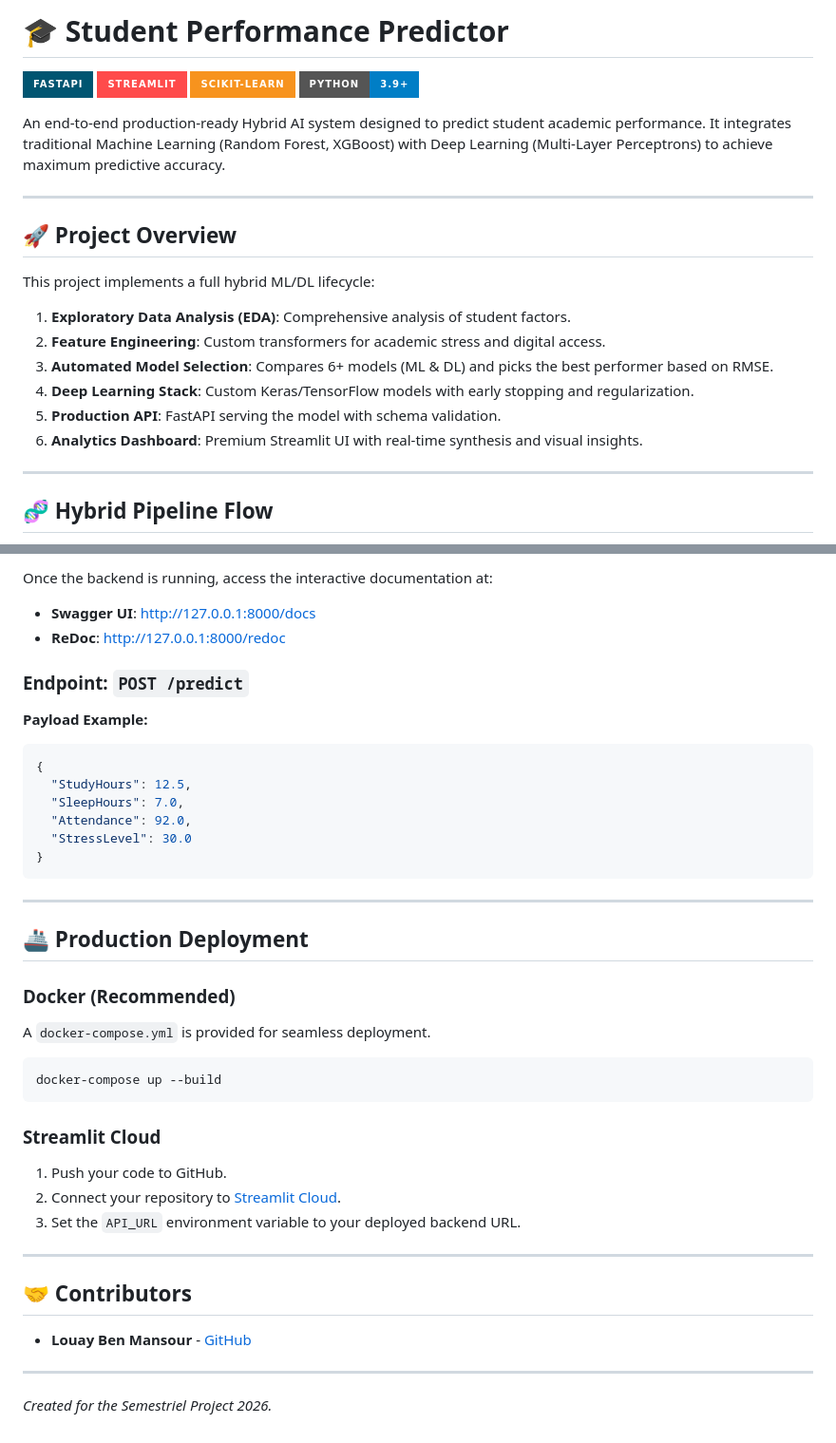
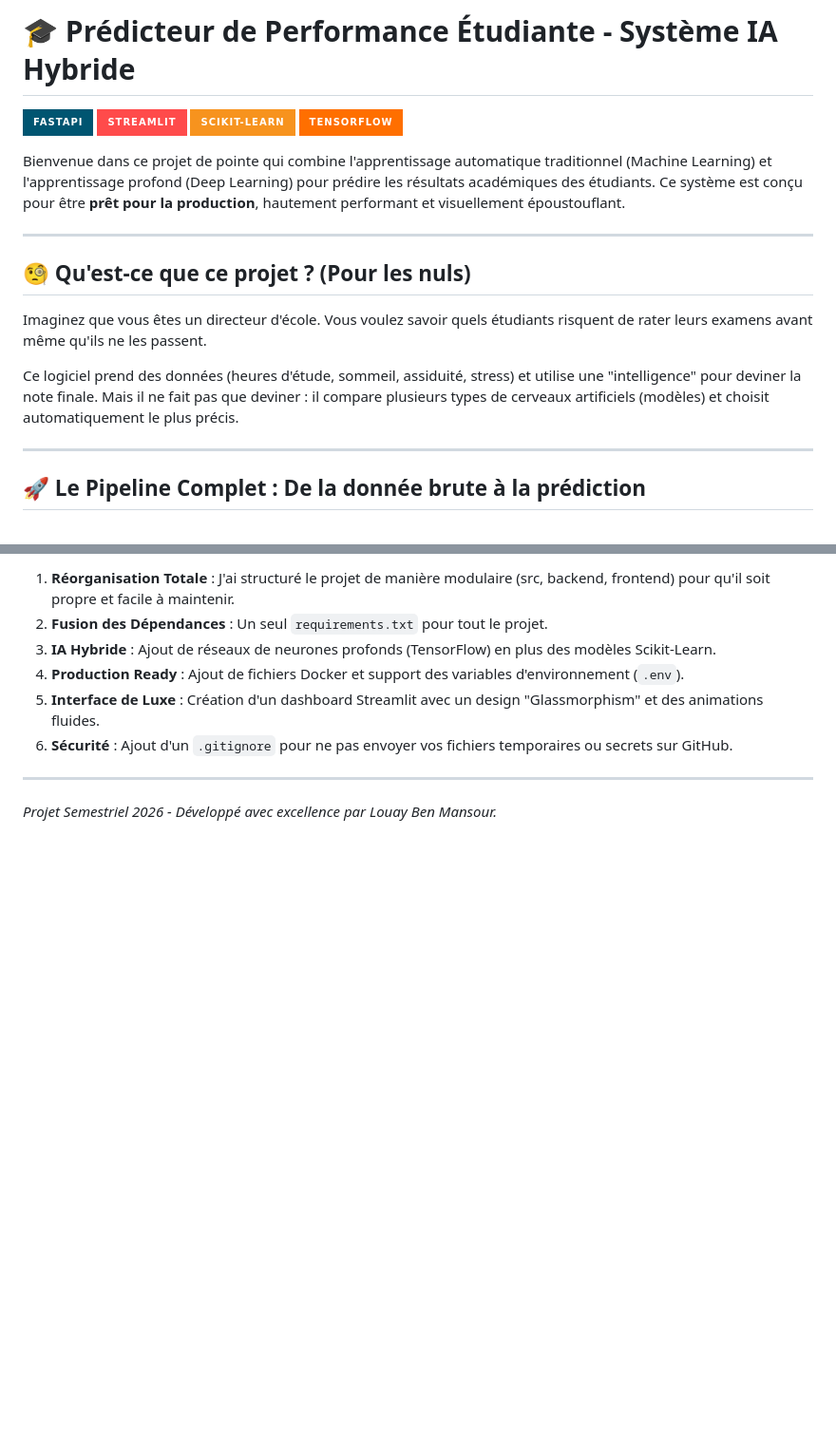
Before and after one commit to louaybenmansour/projet-semestriel, a Markdown page: README.md, 2 parts joined by grey strips. Shown at 95% size. GitHub-like rendering; badges without logos; blank space fills up the shorter version.

Commit message:
Update README to French with detailed pipeline explanation for production

````diff
--- a/README.md
+++ b/README.md
@@ -1,25 +1,21 @@
-# 🎓 Student Performance Predictor
+# 🎓 Prédicteur de Performance Étudiante - Système IA Hybride
 
 [![FastAPI](https://img.shields.io/badge/FastAPI-005571?style=for-the-badge&logo=fastapi)](https://fastapi.tiangolo.com)
 [![Streamlit](https://img.shields.io/badge/Streamlit-FF4B4B?style=for-the-badge&logo=Streamlit&logoColor=white)](https://streamlit.io)
 [![Scikit-Learn](https://img.shields.io/badge/scikit--learn-%23F7931E.svg?style=for-the-badge&logo=scikit-learn&logoColor=white)](https://scikit-learn.org/)
-[![Python 3.9+](https://img.shields.io/badge/python-3.9+-blue.svg?style=for-the-badge&logo=python&logoColor=white)](https://www.python.org/)
+[![TensorFlow](https://img.shields.io/badge/TensorFlow-%23FF6F00.svg?style=for-the-badge&logo=TensorFlow&logoColor=white)](https://www.tensorflow.org/)
 
-An end-to-end production-ready Hybrid AI system designed to predict student academic performance. It integrates traditional Machine Learning (Random Forest, XGBoost) with Deep Learning (Multi-Layer Perceptrons) to achieve maximum predictive accuracy.
+Bienvenue dans ce projet de pointe qui combine l'apprentissage automatique traditionnel (Machine Learning) et l'apprentissage profond (Deep Learning) pour prédire les résultats académiques des étudiants. Ce système est conçu pour être **prêt pour la production**, hautement performant et visuellement époustouflant.
 
 ---
 
-## 🚀 Project Overview
+## 🧐 Qu'est-ce que ce projet ? (Pour les nuls)
 
-This project implements a full hybrid ML/DL lifecycle:
-1.  **Exploratory Data Analysis (EDA)**: Comprehensive analysis of student factors.
-2.  **Feature Engineering**: Custom transformers for academic stress and digital access.
-3.  **Automated Model Selection**: Compares 6+ models (ML & DL) and picks the best performer based on RMSE.
-4.  **Deep Learning Stack**: Custom Keras/TensorFlow models with early stopping and regularization.
-5.  **Production API**: FastAPI serving the model with schema validation.
-6.  **Analytics Dashboard**: Premium Streamlit UI with real-time synthesis and visual insights.
+Imaginez que vous êtes un directeur d'école. Vous voulez savoir quels étudiants risquent de rater leurs examens avant même qu'ils ne les passent.
+
+Ce logiciel prend des données (heures d'étude, sommeil, assiduité, stress) et utilise une "intelligence" pour deviner la note finale. Mais il ne fait pas que deviner : il compare plusieurs types de cerveaux artificiels (modèles) et choisit automatiquement le plus précis.
 
 ---
 
-## 🧬 Hybrid Pipeline Flow
+## 🚀 Le Pipeline Complet : De la donnée brute à la prédiction
 
@@ -100,39 +118,10 @@ streamlit run frontend/app.py
 
-Once the backend is running, access the interactive documentation at:
-- **Swagger UI**: [http://127.0.0.1:8000/docs](http://127.0.0.1:8000/docs)
-- **ReDoc**: [http://127.0.0.1:8000/redoc](http://127.0.0.1:8000/redoc)
-
-### Endpoint: `POST /predict`
-**Payload Example:**
-```json
-{
-  "StudyHours": 12.5,
-  "SleepHours": 7.0,
-  "Attendance": 92.0,
-  "StressLevel": 30.0
-}
-```
+1.  **Réorganisation Totale** : J'ai structuré le projet de manière modulaire (src, backend, frontend) pour qu'il soit propre et facile à maintenir.
+2.  **Fusion des Dépendances** : Un seul `requirements.txt` pour tout le projet.
+3.  **IA Hybride** : Ajout de réseaux de neurones profonds (TensorFlow) en plus des modèles Scikit-Learn.
+4.  **Production Ready** : Ajout de fichiers Docker et support des variables d'environnement (`.env`).
+5.  **Interface de Luxe** : Création d'un dashboard Streamlit avec un design "Glassmorphism" et des animations fluides.
+6.  **Sécurité** : Ajout d'un `.gitignore` pour ne pas envoyer vos fichiers temporaires ou secrets sur GitHub.
 
 ---
-
-## 🚢 Production Deployment
-
-### Docker (Recommended)
-A `docker-compose.yml` is provided for seamless deployment.
-
-```bash
-docker-compose up --build
-```
-
-### Streamlit Cloud
-1. Push your code to GitHub.
-2. Connect your repository to [Streamlit Cloud](https://share.streamlit.io/).
-3. Set the `API_URL` environment variable to your deployed backend URL.
-
----
-
-## 🤝 Contributors
-- **Louay Ben Mansour** - [GitHub](https://github.com/louaybenmansour)
-
----
-*Created for the Semestriel Project 2026.*
+*Projet Semestriel 2026 - Développé avec excellence par Louay Ben Mansour.*
````
Also changed, not shown: other parts of README.md (+83 -61 lines).
